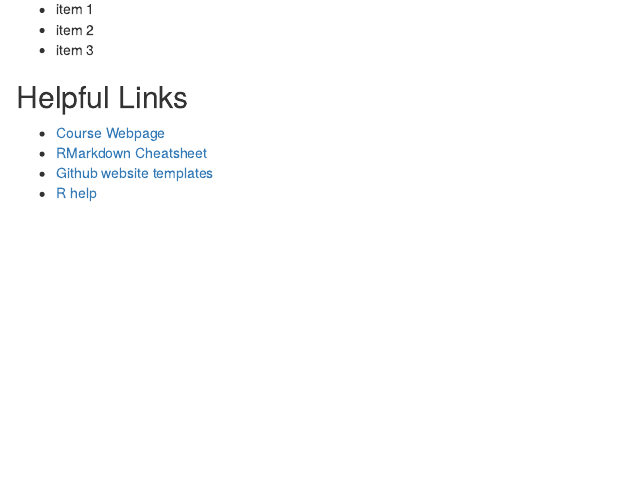
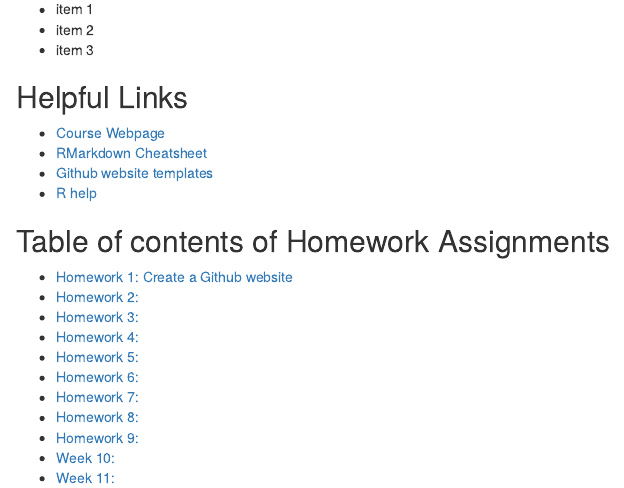
Before and after one commit to anyasteinhart9898/BIOL-381, an R Markdown document (index.Rmd): the page in a window 1100 px wide, from 370 px down. Rendered offline with R 4.5, knitr and Pandoc, with nearby package versions; drawn as R Markdown's standard HTML page in place of the format the file asks for.

Commit message:
Added Homework table of contents

```diff
--- a/index.Rmd
+++ b/index.Rmd
@@ -24,3 +24,16 @@ output:
 * [RMarkdown Cheatsheet](https://www.rstudio.com/wp-content/uploads/2015/02/rmarkdown-cheatsheet.pdf)
 * [Github website templates](https://github.com/jekyll/jekyll/wiki/Themes)
 * [R help](http://stackoverflow.com/questions/tagged/r)
+
+## Table of contents of Homework Assignments
+* [Homework 1: Create a Github website ](https://anyasteinhart9898.github.io/BIOL-381/)
+* [Homework 2: ](#id-section2)
+* [Homework 3: ](#id-section3)
+* [Homework 4: ](#id-section4)
+* [Homework 5: ](#id-section5)
+* [Homework 6: ](#id-section6)
+* [Homework 7: ](#id-section7)
+* [Homework 8: ](#id-section8)
+* [Homework 9: ](#id-section9)
+* [Week 10: ](#id-section10)
+* [Week 11: ](#id-section11)
```
Also changed, not shown: index.html.
